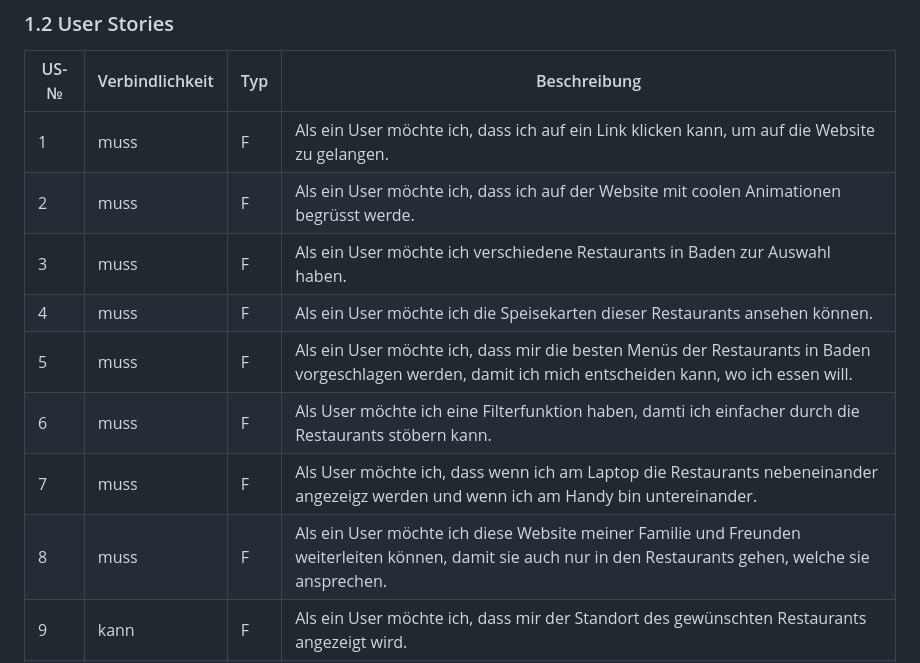
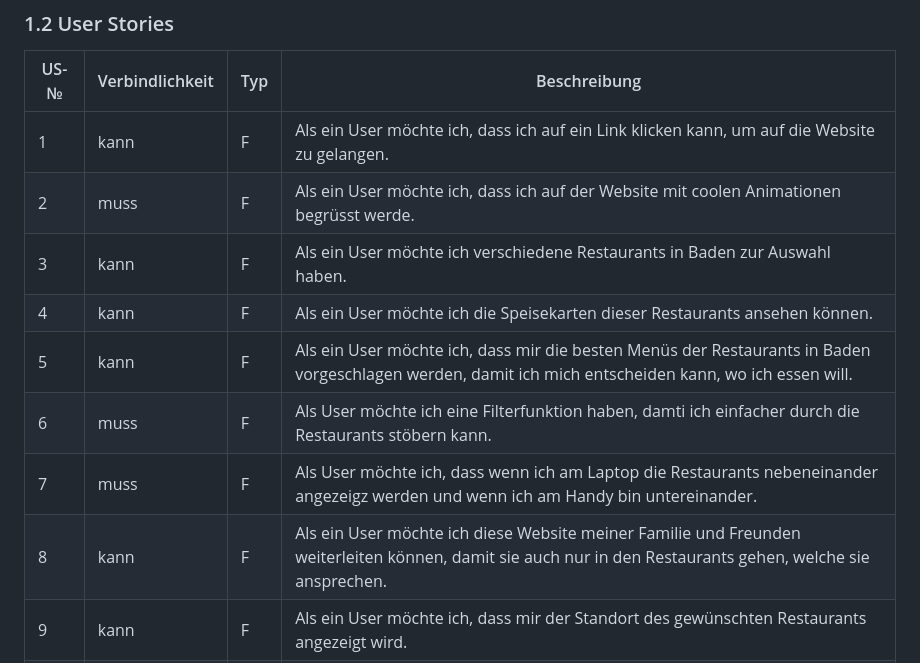
Before and after one commit to robinsacher/LA1600, a Markdown page: Projektdokumentation.md, the part around the change. Drawn GitHub-style.

```diff
--- a/Projektdokumentation.md
+++ b/Projektdokumentation.md
@@ -24,14 +24,14 @@ Wenn man auf der Suche nach einem tollen Restaurant in Baden ist, ist man bei un
 
 | US-№ | Verbindlichkeit | Typ | Beschreibung                                                                                                                                               |
 | ---- | --------------- | --- | ---------------------------------------------------------------------------------------------------------------------------------------------------------- |
-| 1    | muss            | F   | Als ein User möchte ich, dass ich auf ein Link klicken kann, um auf die Website zu gelangen.                                                               |
+| 1    | kann          | F   | Als ein User möchte ich, dass ich auf ein Link klicken kann, um auf die Website zu gelangen.                                                               |
 | 2    | muss            | F   | Als ein User möchte ich, dass ich auf der Website mit coolen Animationen begrüsst werde.                                                                   |
-| 3    | muss            | F   | Als ein User möchte ich verschiedene Restaurants in Baden zur Auswahl haben.                                                                               |
-| 4    | muss            | F   | Als ein User möchte ich die Speisekarten dieser Restaurants ansehen können.                                                                                |
-| 5    | muss            | F   | Als ein User möchte ich, dass mir die besten Menüs der Restaurants in Baden vorgeschlagen werden, damit ich mich entscheiden kann, wo ich essen will.      |
-| 6    | muss            | F   | Als User möchte ich eine Filterfunktion haben, damti ich einfacher durch die Restaurants stöbern kann.                                                                 |
+| 3    | kann         | F   | Als ein User möchte ich verschiedene Restaurants in Baden zur Auswahl haben.                                                                               |
+| 4    | kann            | F   | Als ein User möchte ich die Speisekarten dieser Restaurants ansehen können.                                                                                |
+| 5    | kann           | F   | Als ein User möchte ich, dass mir die besten Menüs der Restaurants in Baden vorgeschlagen werden, damit ich mich entscheiden kann, wo ich essen will.      |
+| 6    | muss          | F   | Als User möchte ich eine Filterfunktion haben, damti ich einfacher durch die Restaurants stöbern kann.                                                                 |
 | 7    | muss            | F   | Als User möchte ich, dass wenn ich am Laptop die Restaurants nebeneinander angezeigz werden und wenn ich am Handy bin untereinander.                                                            |
-| 8    | muss            | F   | Als ein User möchte ich diese Website meiner Familie und Freunden weiterleiten können, damit sie auch nur in den Restaurants gehen, welche sie ansprechen. |
+| 8    | kann           | F   | Als ein User möchte ich diese Website meiner Familie und Freunden weiterleiten können, damit sie auch nur in den Restaurants gehen, welche sie ansprechen. |
 | 9    | kann            | F   | Als ein User möchte ich, dass mir der Standort des gewünschten Restaurants angezeigt wird.                                                                 |
 | 10   | kann            | F   | Als ein User möchte ich, dass ich meine Lieblingsrestaurants auf meine Merkliste speichern kann.                                                           |
 | 11   | kann            | F   | Als ein User möchte ich Rezensionen für die Restaurants lesen können.                                                                                      |
```
